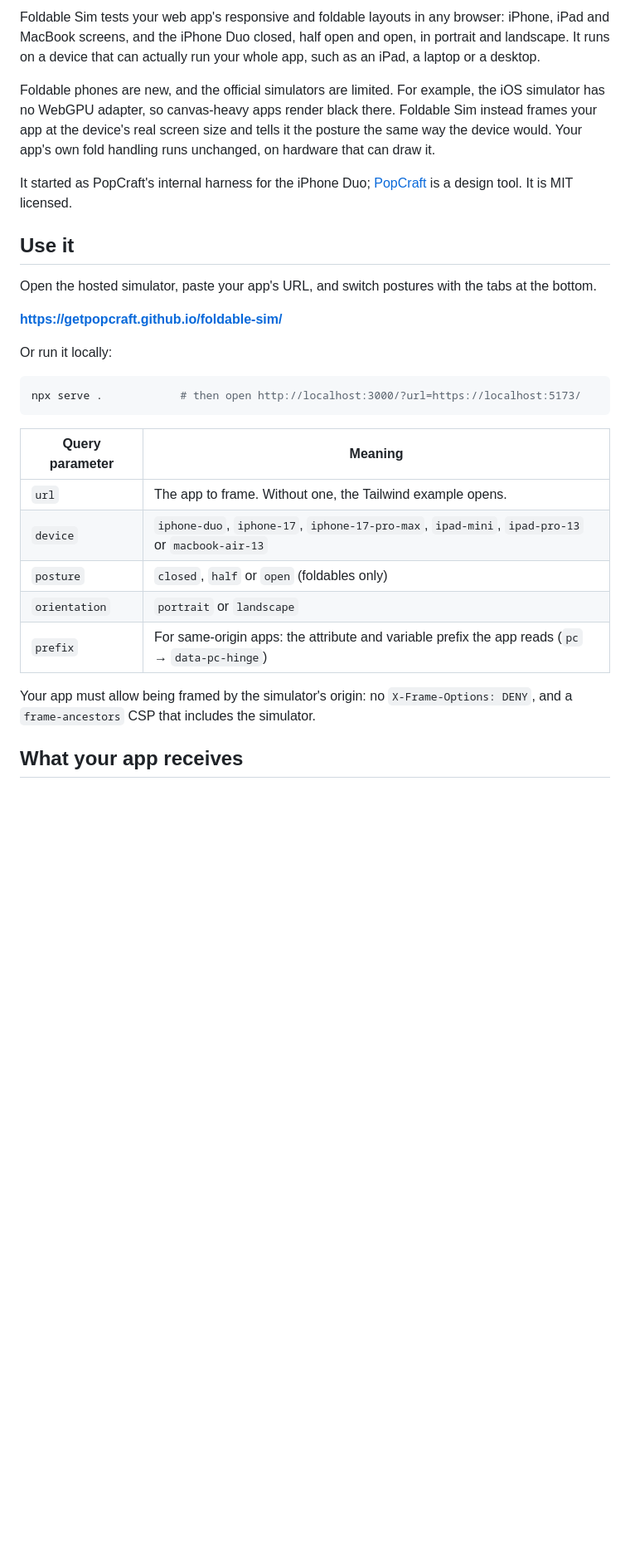
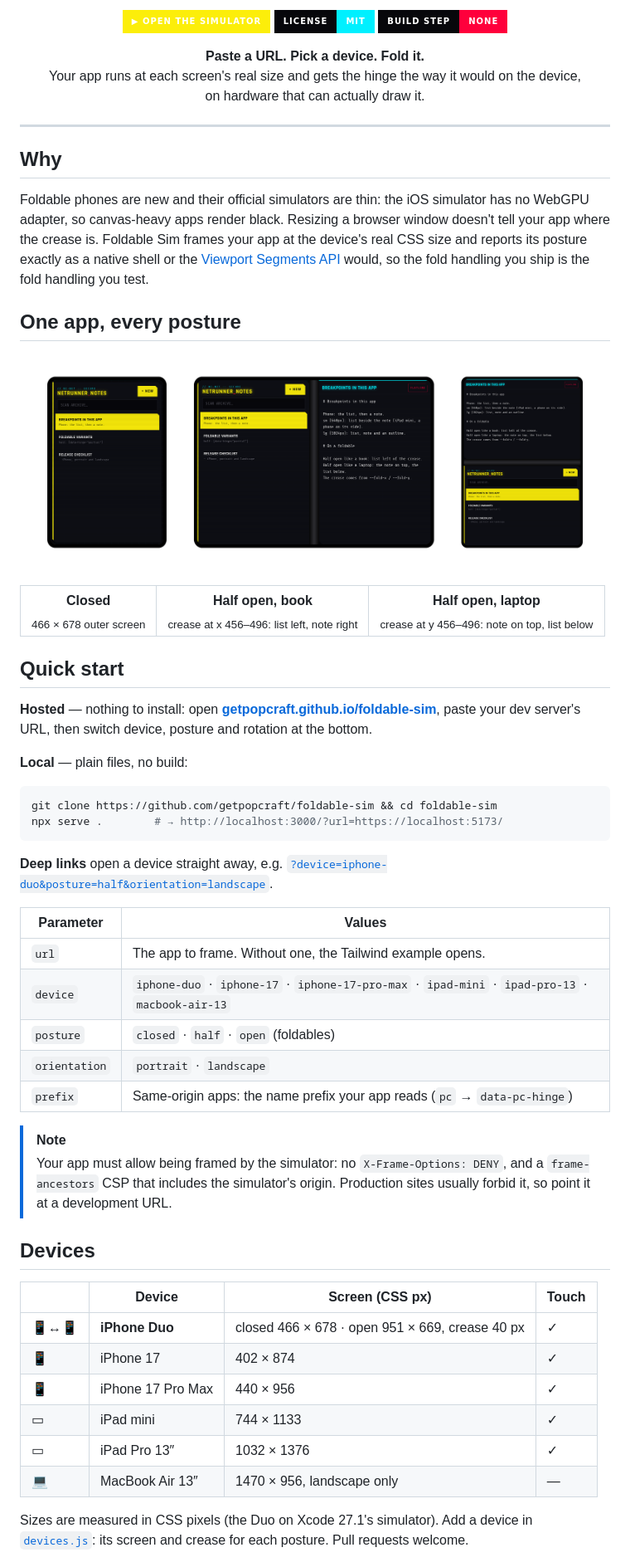
Before and after one commit to getpopcraft/foldable-sim, a Markdown page: README.md, the part around the change printed below. Shown: that part at 83% size. GitHub-like rendering; pictures changed too: .github/media/postures.png (added); badges without logos; blank space fills up the shorter version.

Commit message:
docs: a visual README with device shots, quick start and Tailwind recipe

````diff
--- a/README.md
+++ b/README.md
@@ -2,30 +4,78 @@
 
-Foldable Sim tests your web app's responsive and foldable layouts in any browser: iPhone, iPad and MacBook screens, and the iPhone Duo closed, half open and open, in portrait and landscape. It runs on a device that can actually run your whole app, such as an iPad, a laptop or a desktop.
+<p align="center">
+  <a href="https://getpopcraft.github.io/foldable-sim/"><img alt="Open the simulator" src="https://img.shields.io/badge/%E2%96%B6%20open%20the%20simulator-fcee0a?style=for-the-badge&labelColor=07070b&color=fcee0a" /></a>
+  <a href="LICENSE"><img alt="MIT license" src="https://img.shields.io/badge/license-MIT-00f0ff?style=for-the-badge&labelColor=07070b" /></a>
+  <img alt="No build step" src="https://img.shields.io/badge/build%20step-none-ff003c?style=for-the-badge&labelColor=07070b" />
+</p>
 
-Foldable phones are new, and the official simulators are limited. For example, the iOS simulator has no WebGPU adapter, so canvas-heavy apps render black there. Foldable Sim instead frames your app at the device's real screen size and tells it the posture the same way the device would. Your app's own fold handling runs unchanged, on hardware that can draw it.
+<p align="center">
+  <b>Paste a URL. Pick a device. Fold it.</b><br />
+  Your app runs at each screen's real size and gets the hinge the way it would on the device,<br />
+  on hardware that can actually draw it.
+</p>
 
-It started as PopCraft's internal harness for the iPhone Duo; [PopCraft](https://popcraft.app) is a design tool. It is MIT licensed.
+---
 
-## Use it
+## Why
 
-Open the hosted simulator, paste your app's URL, and switch postures with the tabs at the bottom.
+Foldable phones are new and their official simulators are thin: the iOS simulator has no WebGPU adapter, so
+canvas-heavy apps render black. Resizing a browser window doesn't tell your app where the crease is. Foldable Sim
+frames your app at the device's real CSS size and reports its posture exactly as a native shell or the
+[Viewport Segments API](https://developer.mozilla.org/docs/Web/API/Viewport/segments) would, so the fold handling you
+ship is the fold handling you test.
 
-**https://getpopcraft.github.io/foldable-sim/**
+## One app, every posture
 
-Or run it locally:
+<p align="center">
+  <img src=".github/media/postures.png" alt="The iPhone Duo closed, half open like a book, and half open like a laptop" width="100%" />
+</p>
+
+<table align="center">
+  <tr>
+    <td align="center"><b>Closed</b><br /><sub>466 × 678 outer screen</sub></td>
+    <td align="center"><b>Half open, book</b><br /><sub>crease at x 456–496: list left, note right</sub></td>
+    <td align="center"><b>Half open, laptop</b><br /><sub>crease at y 456–496: note on top, list below</sub></td>
+  </tr>
+</table>
+
+## Quick start
+
+**Hosted** — nothing to install: open **[getpopcraft.github.io/foldable-sim](https://getpopcraft.github.io/foldable-sim/)**,
+paste your dev server's URL, then switch device, posture and rotation at the bottom.
+
+**Local** — plain files, no build:
 
 ```bash
-npx serve .            # then open http://localhost:3000/?url=https://localhost:5173/
+git clone https://github.com/getpopcraft/foldable-sim && cd foldable-sim
+npx serve .        # → http://localhost:3000/?url=https://localhost:5173/
 ```
 
-| Query parameter | Meaning |
+**Deep links** open a device straight away, e.g.
+[`?device=iphone-duo&posture=half&orientation=landscape`](https://getpopcraft.github.io/foldable-sim/?device=iphone-duo&posture=half&orientation=landscape).
+
+| Parameter | Values |
 |---|---|
 | `url` | The app to frame. Without one, the Tailwind example opens. |
-| `device` | `iphone-duo`, `iphone-17`, `iphone-17-pro-max`, `ipad-mini`, `ipad-pro-13` or `macbook-air-13` |
-| `posture` | `closed`, `half` or `open` (foldables only) |
-| `orientation` | `portrait` or `landscape` |
-| `prefix` | For same-origin apps: the attribute and variable prefix the app reads (`pc` → `data-pc-hinge`) |
+| `device` | `iphone-duo` · `iphone-17` · `iphone-17-pro-max` · `ipad-mini` · `ipad-pro-13` · `macbook-air-13` |
+| `posture` | `closed` · `half` · `open` (foldables) |
+| `orientation` | `portrait` · `landscape` |
+| `prefix` | Same-origin apps: the name prefix your app reads (`pc` → `data-pc-hinge`) |
 
-Your app must allow being framed by the simulator's origin: no `X-Frame-Options: DENY`, and a `frame-ancestors` CSP that includes the simulator.
+> [!NOTE]
+> Your app must allow being framed by the simulator: no `X-Frame-Options: DENY`, and a `frame-ancestors` CSP that
+> includes the simulator's origin. Production sites usually forbid it, so point it at a development URL.
 
-## What your app receives
+## Devices
+
+| | Device | Screen (CSS px) | Touch |
+|---|---|---|---|
+| 📱↔📱 | **iPhone Duo** | closed 466 × 678 · open 951 × 669, crease 40 px | ✓ |
+| 📱 | iPhone 17 | 402 × 874 | ✓ |
+| 📱 | iPhone 17 Pro Max | 440 × 956 | ✓ |
+| ▭ | iPad mini | 744 × 1133 | ✓ |
+| ▭ | iPad Pro 13″ | 1032 × 1376 | ✓ |
+| 💻 | MacBook Air 13″ | 1470 × 956, landscape only | — |
+
+Sizes are measured in CSS pixels (the Duo on Xcode 27.1's simulator). Add a device in [`devices.js`](devices.js): its
+screen and crease for each posture. Pull requests welcome.
+
````
Also changed, not shown: other parts of README.md (+53 -41 lines), .github/media/hero.png (added).
